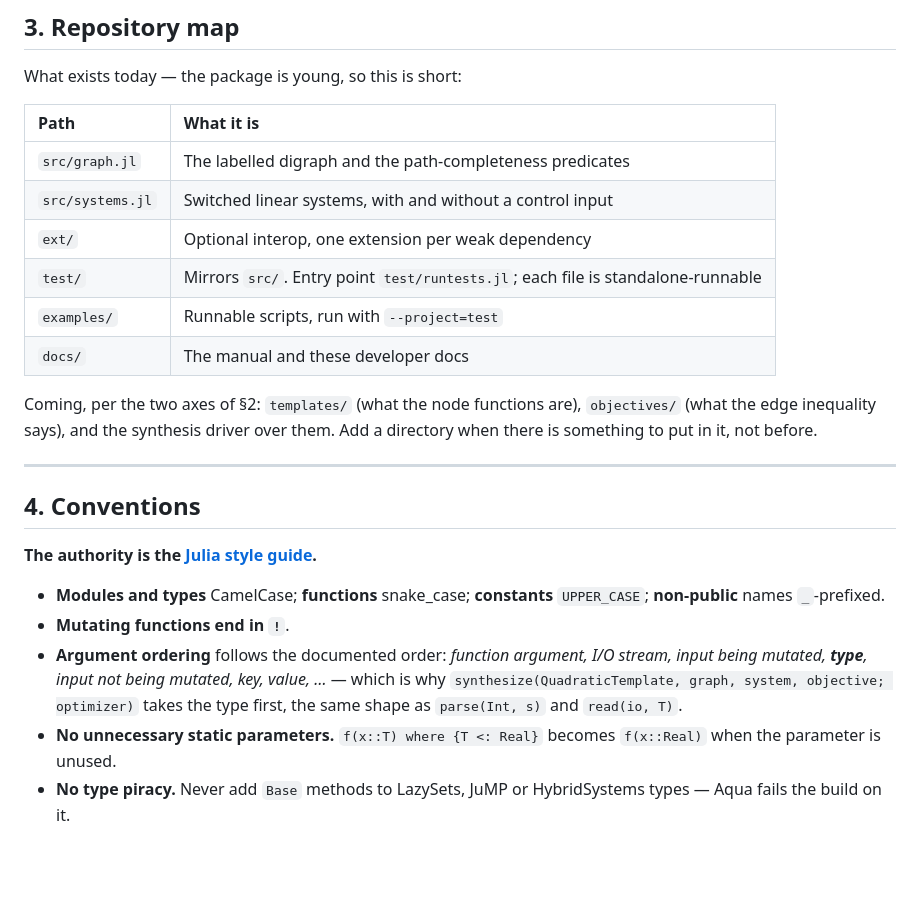
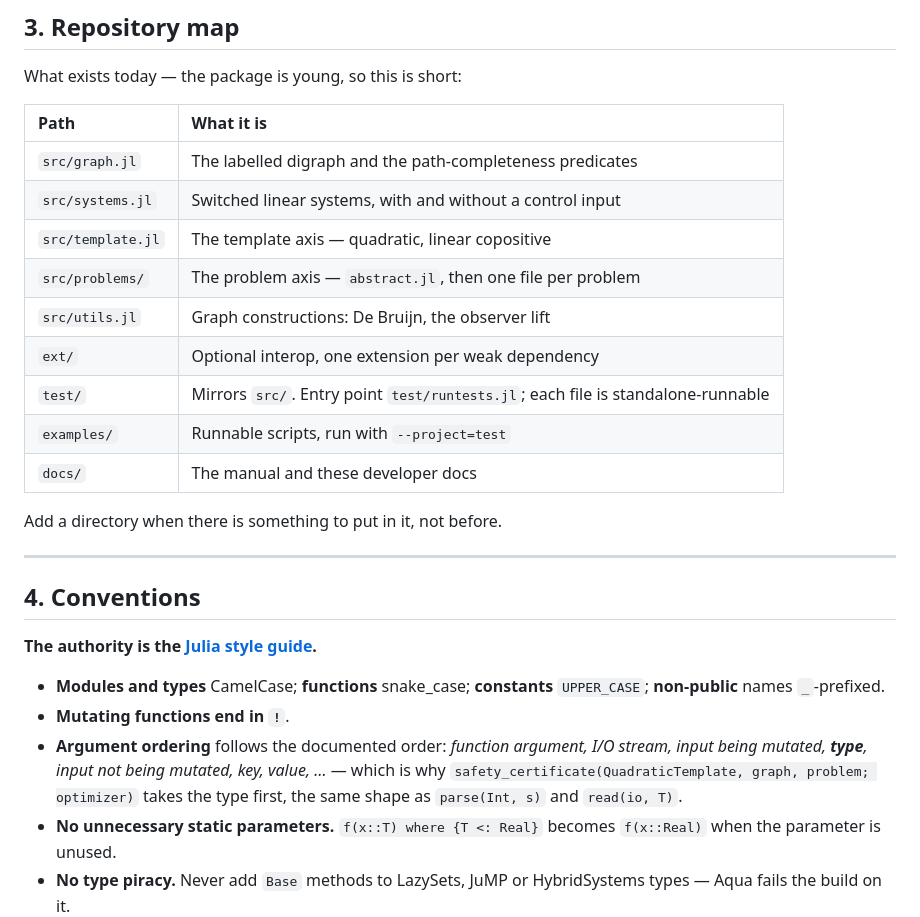
Before and after one commit to dionysos-dev/PathCompleteCertificates.jl, a Markdown page: CLAUDE.md, the part around one of its changes. Drawn GitHub-style; blank space fills up the shorter version.

```diff
--- a/CLAUDE.md
+++ b/CLAUDE.md
@@ -85,13 +88,14 @@ What exists today — the package is young, so this is short:
 | :--- | :--- |
 | `src/graph.jl` | The labelled digraph and the path-completeness predicates |
 | `src/systems.jl` | Switched linear systems, with and without a control input |
+| `src/template.jl` | The template axis — quadratic, linear copositive |
+| `src/problems/` | The problem axis — `abstract.jl`, then one file per problem |
+| `src/utils.jl` | Graph constructions: De Bruijn, the observer lift |
 | `ext/` | Optional interop, one extension per weak dependency |
 | `test/` | Mirrors `src/`. Entry point `test/runtests.jl`; each file is standalone-runnable |
 | `examples/` | Runnable scripts, run with `--project=test` |
 | `docs/` | The manual and these developer docs |
 
-Coming, per the two axes of §2: `templates/` (what the node functions are),
-`objectives/` (what the edge inequality says), and the synthesis driver over them.
 Add a directory when there is something to put in it, not before.
 
 ---
@@ -105,7 +109,7 @@ Add a directory when there is something to put in it, not before.
 - **Mutating functions end in `!`**.
 - **Argument ordering** follows the documented order: *function argument, I/O stream, input
   being mutated, **type**, input not being mutated, key, value, …* — which is why
-  `synthesize(QuadraticTemplate, graph, system, objective; optimizer)` takes the type first,
+  `safety_certificate(QuadraticTemplate, graph, problem; optimizer)` takes the type first,
   the same shape as `parse(Int, s)` and `read(io, T)`.
 - **No unnecessary static parameters.** `f(x::T) where {T <: Real}` becomes `f(x::Real)` when
   the parameter is unused.
```
Also changed, not shown: other parts of CLAUDE.md (+35 -8 lines).
